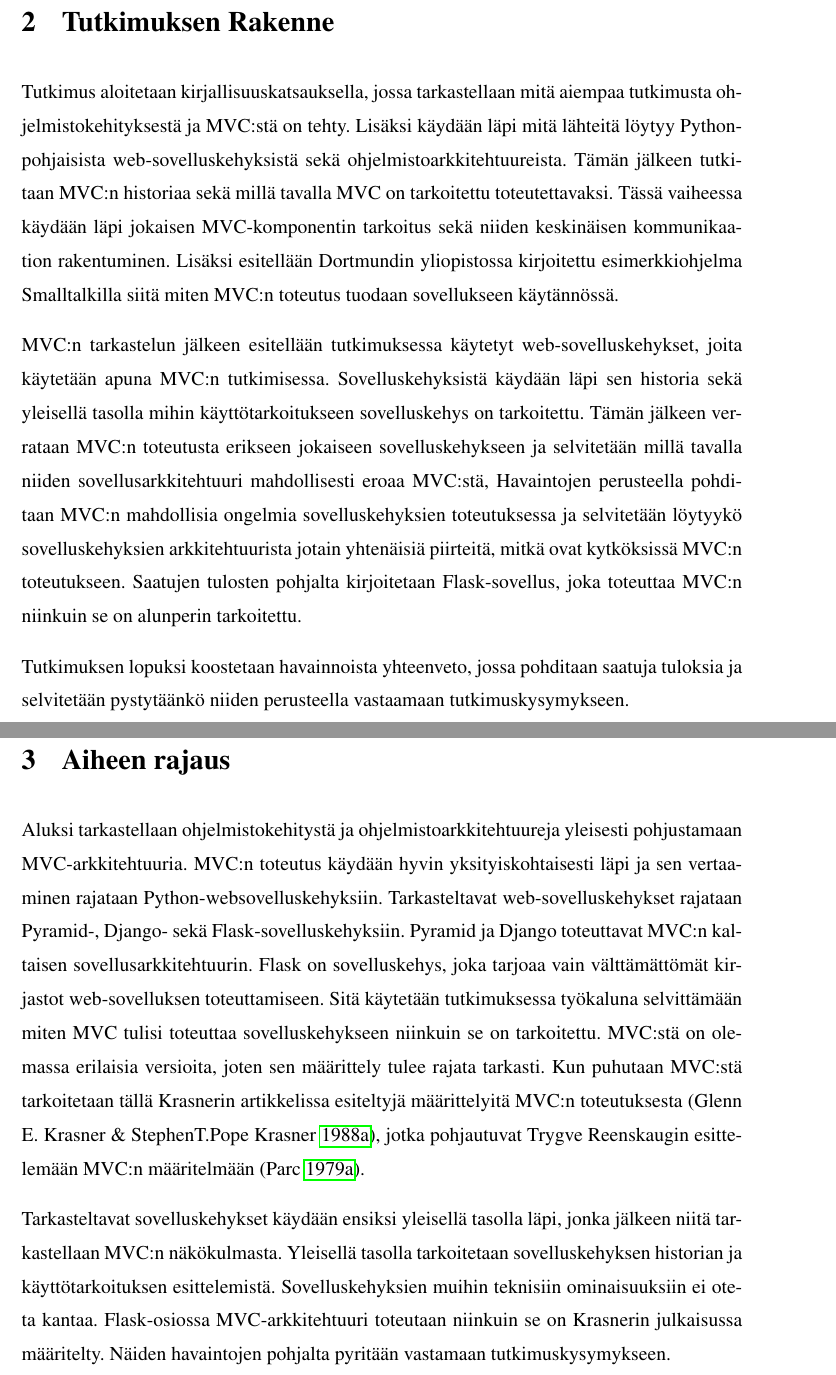
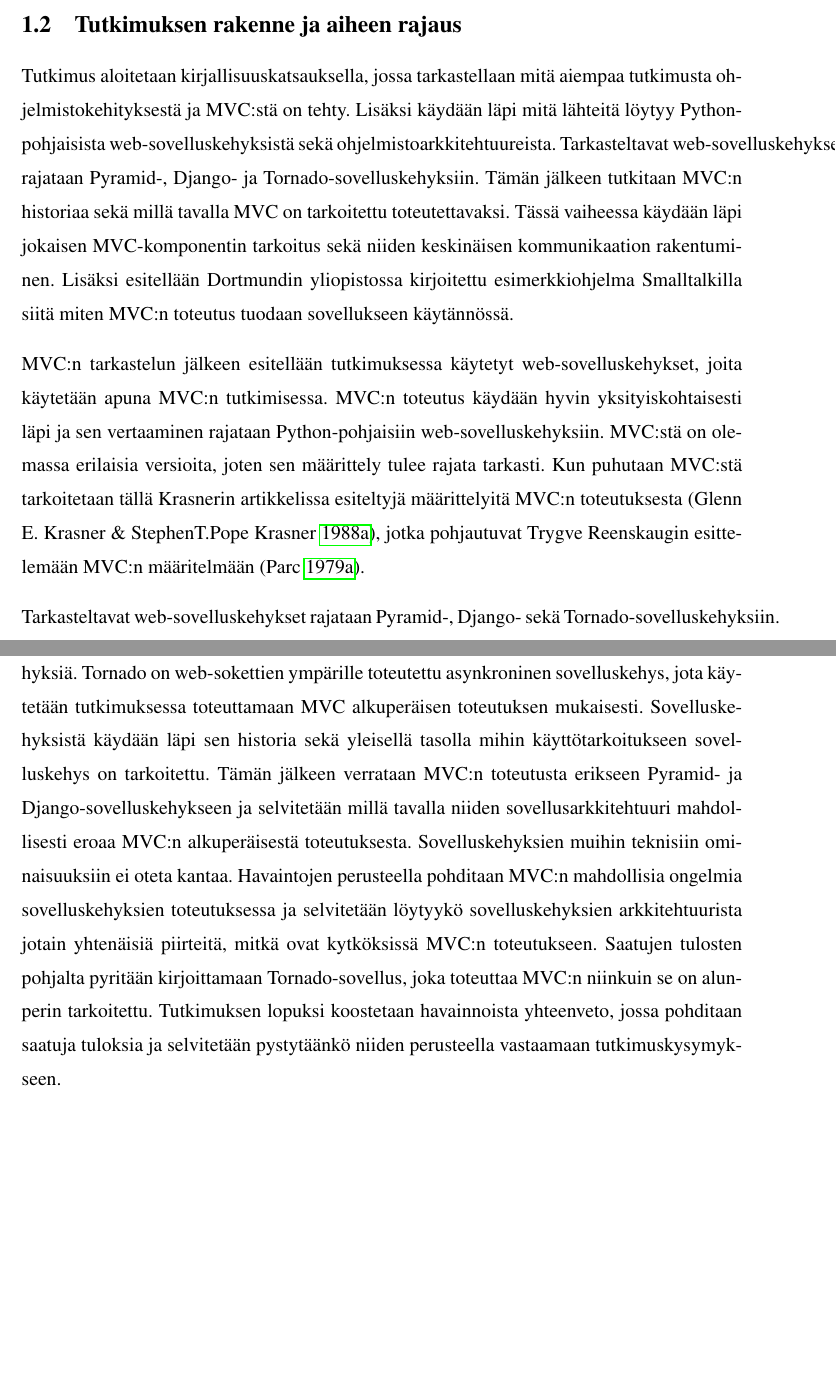
Before and after one commit to tojuhaka/master-thesis, a LaTeX thesis (thesis.tex): two parts of pages 11 and 12 of 73 before the commit and two parts of pages 10 and 11 of 72 after it, joined at a grey line, cut at the place of the change, the shorter picture padded with empty space. Compiled offline with pdfLaTeX.

Commit message:
johdanto yhdistetty

```diff
--- a/thesis.tex
+++ b/thesis.tex
@@ -152,46 +152,34 @@ eroaa alkuperäisestä MVC:n toteutuksesta \parencite{krasner}. Lisäksi pyritä
 toteutuksen mukaan käyttäen Flask-sovelluskehystä. Havaintojen pohjalta
 selvitetään voidaanko Krasnerin alkuperäinen MVC-malli toteuttaa web-sovelluskehyksessä.
 
-\chapter{Tutkimuksen Rakenne}
+\section{Tutkimuksen rakenne ja aiheen rajaus}
 Tutkimus aloitetaan kirjallisuuskatsauksella, jossa tarkastellaan mitä aiempaa
 tutkimusta ohjelmistokehityksestä ja MVC:stä on tehty. Lisäksi käydään
-läpi mitä lähteitä löytyy Python-pohjaisista web-sovelluskehyksistä sekä ohjelmistoarkkitehtuureista. Tämän jälkeen
+läpi mitä lähteitä löytyy Python-pohjaisista web-sovelluskehyksistä sekä ohjelmistoarkkitehtuureista. Tarkasteltavat web-sovelluskehykset rajataan
+Pyramid-, Django- ja Tornado-sovelluskehyksiin. Tämän jälkeen
 tutkitaan MVC:n historiaa sekä millä tavalla MVC on tarkoitettu toteutettavaksi.
 Tässä vaiheessa käydään läpi jokaisen MVC-komponentin tarkoitus sekä niiden
 keskinäisen kommunikaation rakentuminen. Lisäksi esitellään
 Dortmundin yliopistossa kirjoitettu esimerkkiohjelma Smalltalkilla siitä miten MVC:n
 toteutus tuodaan sovellukseen käytännössä.
 
+
 MVC:n tarkastelun jälkeen esitellään tutkimuksessa käytetyt web-sovelluskehykset,
-joita käytetään apuna MVC:n tutkimisessa. Sovelluskehyksistä käydään läpi sen
+joita käytetään apuna MVC:n tutkimisessa. MVC:n toteutus käydään
+hyvin yksityiskohtaisesti läpi ja sen vertaaminen rajataan Python-pohjaisiin web-sovelluskehyksiin. MVC:stä on olemassa erilaisia versioita, joten sen määrittely tulee rajata tarkasti.
+Kun puhutaan MVC:stä tarkoitetaan tällä Krasnerin artikkelissa esiteltyjä määrittelyitä MVC:n toteutuksesta \parencite{krasner}, jotka pohjautuvat Trygve Reenskaugin esittelemään
+MVC:n määritelmään \parencite{xerox-original}.
+
+Tarkasteltavat web-sovelluskehykset rajataan
+Pyramid-, Django- sekä Tornado-sovelluskehyksiin. Sovelluskehyksistä Pyramid ja Django ovat MVC-arkkitehtuuriin pohjautuvia sovelluskehyksiä. Tornado on web-sokettien ympärille toteutettu asynkroninen sovelluskehys, jota käytetään tutkimuksessa toteuttamaan MVC alkuperäisen toteutuksen mukaisesti. Sovelluskehyksistä käydään läpi sen
 historia sekä yleisellä tasolla mihin käyttötarkoitukseen
 sovelluskehys on tarkoitettu. Tämän jälkeen verrataan MVC:n toteutusta erikseen
-jokaiseen sovelluskehykseen ja selvitetään millä tavalla niiden sovellusarkkitehtuuri
-mahdollisesti eroaa MVC:stä,
+Pyramid- ja Django-sovelluskehykseen ja selvitetään millä tavalla niiden sovellusarkkitehtuuri mahdollisesti eroaa MVC:n alkuperäisestä toteutuksesta. Sovelluskehyksien muihin teknisiin ominaisuuksiin ei oteta kantaa.
 Havaintojen perusteella pohditaan MVC:n mahdollisia ongelmia sovelluskehyksien toteutuksessa
 ja selvitetään löytyykö sovelluskehyksien arkkitehtuurista jotain yhtenäisiä piirteitä, mitkä ovat
-kytköksissä MVC:n toteutukseen. Saatujen tulosten pohjalta  kirjoitetaan Flask-sovellus, joka toteuttaa MVC:n
-niinkuin se on alunperin tarkoitettu.
-
-Tutkimuksen lopuksi koostetaan havainnoista yhteenveto, jossa pohditaan saatuja tuloksia ja selvitetään
+kytköksissä MVC:n toteutukseen. Saatujen tulosten pohjalta  pyritään kirjoittamaan Tornado-sovellus, joka toteuttaa MVC:n
+niinkuin se on alunperin tarkoitettu. Tutkimuksen lopuksi koostetaan havainnoista yhteenveto, jossa pohditaan saatuja tuloksia ja selvitetään
 pystytäänkö niiden perusteella vastaamaan tutkimuskysymykseen.
-
-
-\chapter{Aiheen rajaus}
-Aluksi tarkastellaan ohjelmistokehitystä ja ohjelmistoarkkitehtuureja yleisesti pohjustamaan MVC-arkkitehtuuria. MVC:n toteutus käydään
-hyvin yksityiskohtaisesti läpi ja sen vertaaminen rajataan Python-websovelluskehyksiin. Tarkasteltavat web-sovelluskehykset rajataan
-Pyramid-, Django- sekä Flask-sovelluskehyksiin. Pyramid ja Django toteuttavat MVC:n kaltaisen
-sovellusarkkitehtuurin. Flask on sovelluskehys, joka tarjoaa vain
-välttämättömät kirjastot web-sovelluksen toteuttamiseen. Sitä
-käytetään tutkimuksessa työkaluna selvittämään miten MVC tulisi
-toteuttaa sovelluskehykseen niinkuin se on tarkoitettu. MVC:stä on olemassa erilaisia versioita, joten sen määrittely tulee rajata tarkasti.
-Kun puhutaan MVC:stä tarkoitetaan tällä Krasnerin
-artikkelissa esiteltyjä määrittelyitä MVC:n
-toteutuksesta \parencite{krasner}, jotka pohjautuvat Trygve Reenskaugin esittelemään
-MVC:n määritelmään \parencite{xerox-original}.
-
-Tarkasteltavat sovelluskehykset käydään ensiksi yleisellä tasolla läpi, jonka jälkeen niitä tarkastellaan MVC:n näkökulmasta. Yleisellä tasolla tarkoitetaan sovelluskehyksen historian ja käyttötarkoituksen esittelemistä. Sovelluskehyksien muihin teknisiin ominaisuuksiin ei oteta kantaa. Flask-osiossa MVC-arkkitehtuuri toteutaan niinkuin se on Krasnerin julkaisussa määritelty. Näiden havaintojen pohjalta pyritään vastamaan tutkimuskysymykseen.
-
 
 \chapter{Kirjallisuuskatsaus}
 
```
Also changed, not shown: thesis.pdf.
